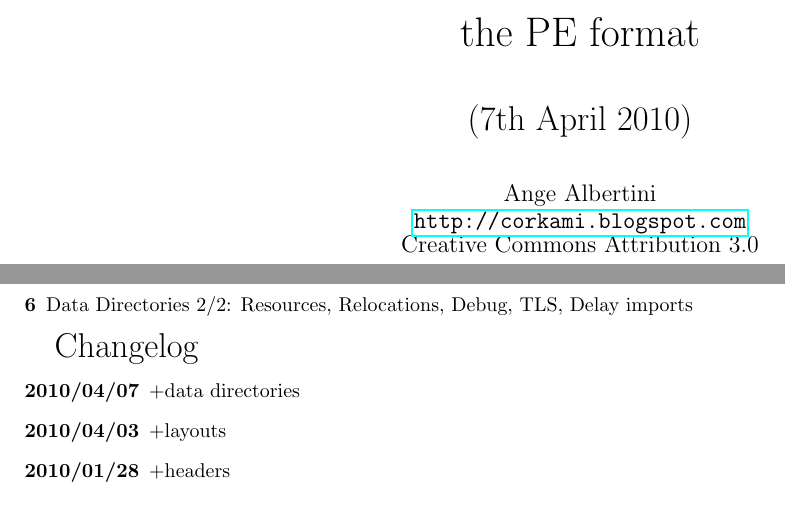
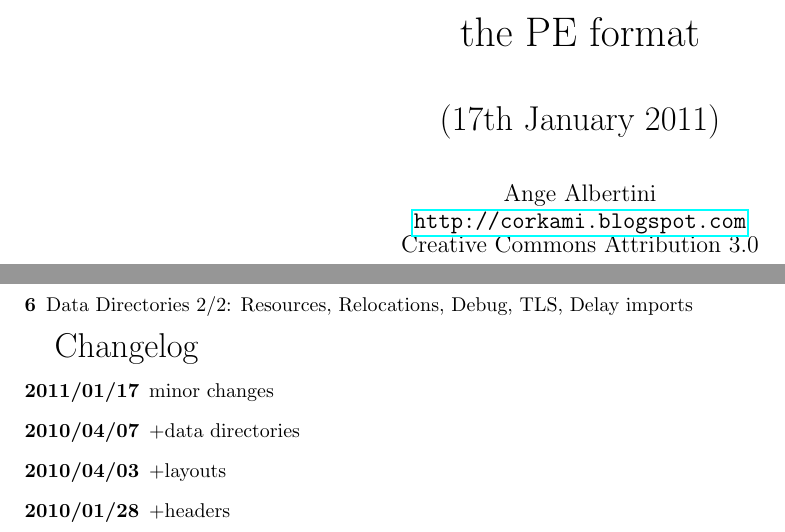
Before and after one commit to angea/corkami, a LaTeX document (misc/graphs/pe_fp.tex): two parts of pages 1 and 2 of 2, joined at a grey line, cut so that both start at the same text. Compiled offline with pdfLaTeX.

Commit message:
updated frontpage accordingly with today's change

```diff
--- a/misc/graphs/pe_fp.tex
+++ b/misc/graphs/pe_fp.tex
@@ -13,7 +13,7 @@
 \vspace*{10cm}
 \begin{center}
 {\huge the PE format}\\ \vspace*{1cm}
-{\LARGE (7th April 2010)}\\ \vspace*{.75cm}
+{\LARGE (17th January 2011)}\\ \vspace*{.75cm}
 {\large Ange Albertini\\\url{http://corkami.blogspot.com}\\Creative Commons Attribution 3.0}
 \end{center}
 \newpage
@@ -27,6 +27,7 @@
 
 {\LARGE Changelog}
 \begin{description}
+\item[2011/01/17] minor changes
 \item[2010/04/07] +data directories
 \item[2010/04/03] +layouts
 \item[2010/01/28] +headers
```
